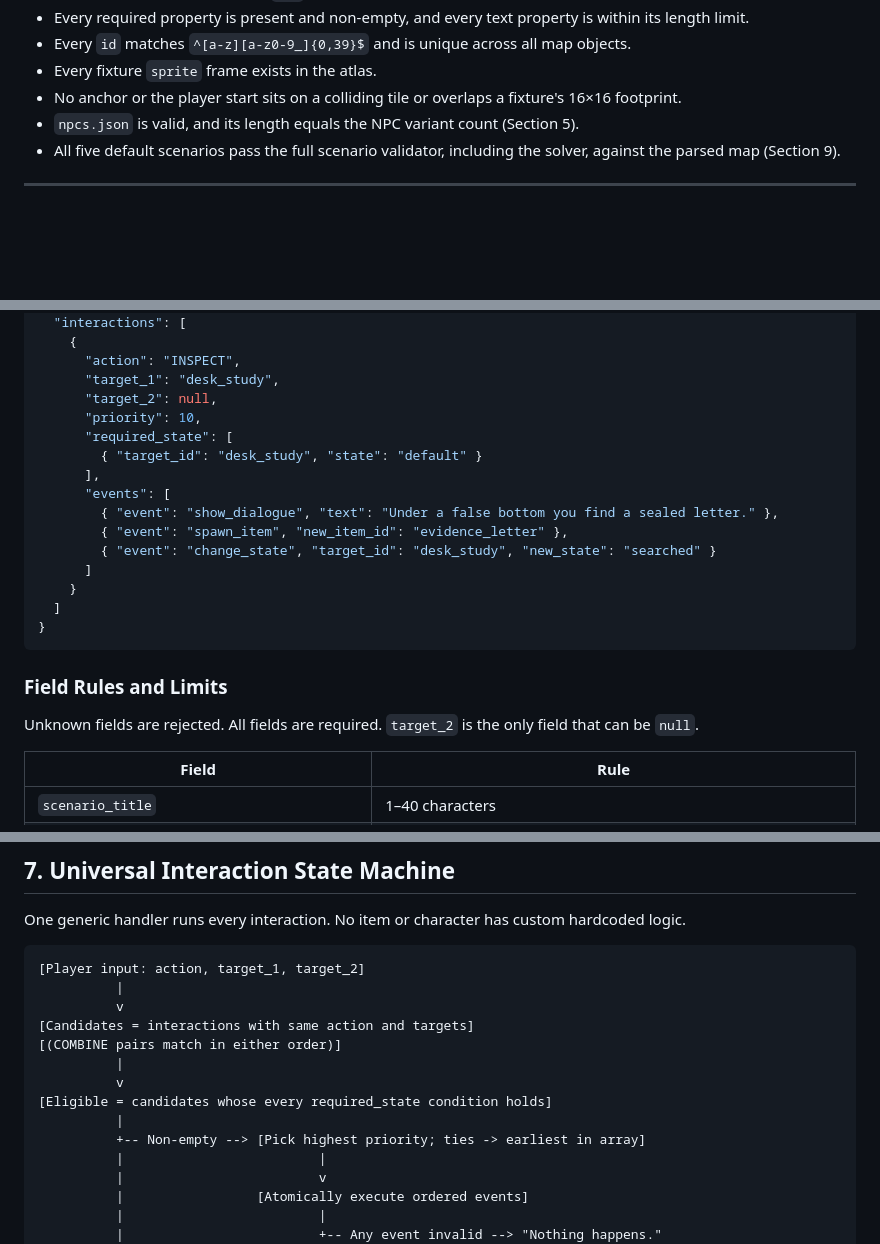
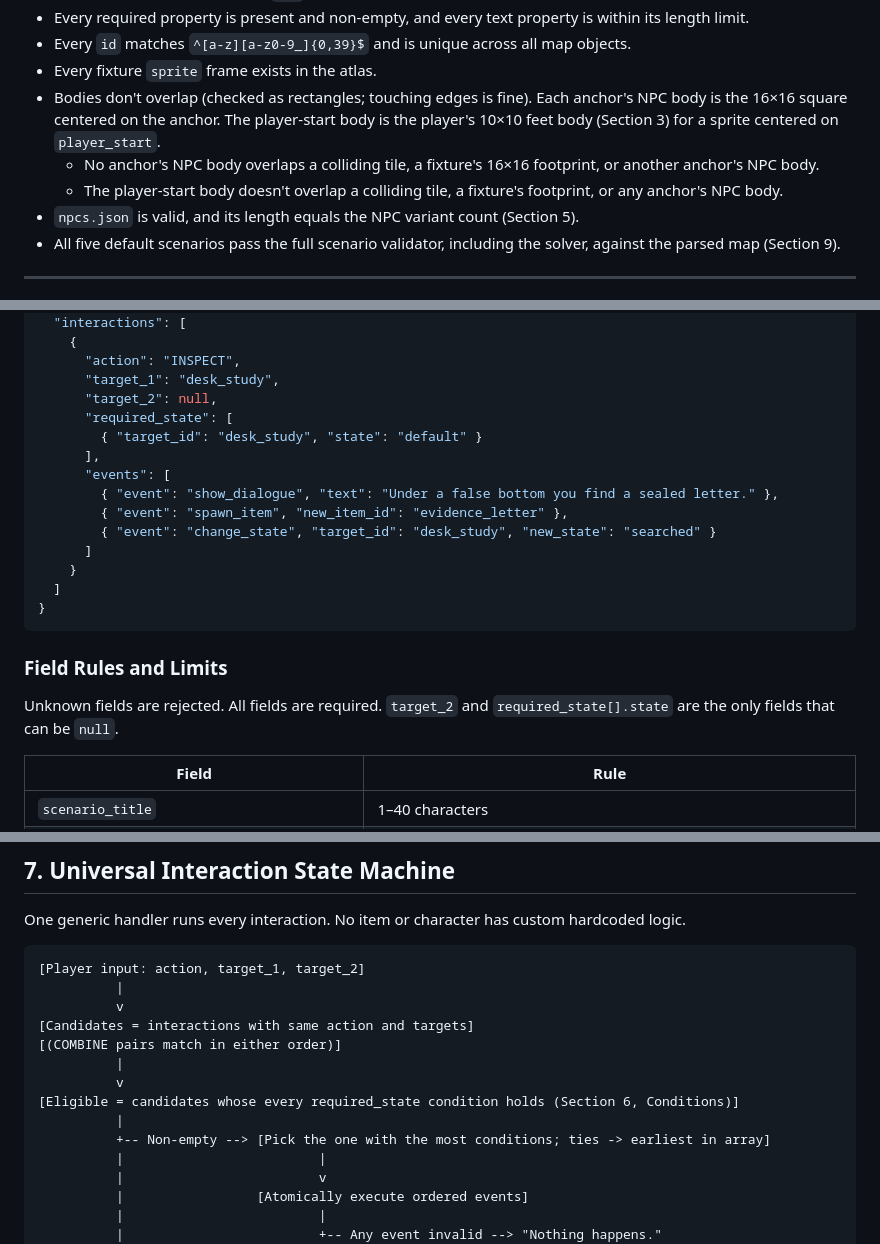
Before and after one commit to TateTTW/Unscripted, a Markdown page: PLAN.md, 3 parts joined by grey strips. Drawn GitHub-style; blank space fills up the shorter version.

```diff
--- a/PLAN.md
+++ b/PLAN.md
@@ -134,7 +134,9 @@ The map is authored in **Tiled** and exported as JSON to `public/assets/maps/map
 - Every required property is present and non-empty, and every text property is within its length limit.
 - Every `id` matches `^[a-z][a-z0-9_]{0,39}$` and is unique across all map objects.
 - Every fixture `sprite` frame exists in the atlas.
-- No anchor or the player start sits on a colliding tile or overlaps a fixture's 16×16 footprint.
+- Bodies don't overlap (checked as rectangles; touching edges is fine). Each anchor's NPC body is the 16×16 square centered on the anchor. The player-start body is the player's 10×10 feet body (Section 3) for a sprite centered on `player_start`.
+  - No anchor's NPC body overlaps a colliding tile, a fixture's 16×16 footprint, or another anchor's NPC body.
+  - The player-start body doesn't overlap a colliding tile, a fixture's footprint, or any anchor's NPC body.
 - `npcs.json` is valid, and its length equals the NPC variant count (Section 5).
 - All five default scenarios pass the full scenario validator, including the solver, against the parsed map (Section 9).
 
@@ -189,7 +191,6 @@ The OpenAI response must be one JSON object with the structure below. The values
       "action": "INSPECT",
       "target_1": "desk_study",
       "target_2": null,
-      "priority": 10,
       "required_state": [
         { "target_id": "desk_study", "state": "default" }
       ],
@@ -205,7 +206,7 @@ The OpenAI response must be one JSON object with the structure below. The values
 
 ### Field Rules and Limits
 
-Unknown fields are rejected. All fields are required. `target_2` is the only field that can be `null`.
+Unknown fields are rejected. All fields are required. `target_2` and `required_state[].state` are the only fields that can be `null`.
 
 | Field | Rule |
 |---|---|
@@ -295,9 +309,9 @@ One generic handler runs every interaction. No item or character has custom hard
 [(COMBINE pairs match in either order)]
           |
           v
-[Eligible = candidates whose every required_state condition holds]
+[Eligible = candidates whose every required_state condition holds (Section 6, Conditions)]
           |
-          +-- Non-empty --> [Pick highest priority; ties -> earliest in array]
+          +-- Non-empty --> [Pick the one with the most conditions; ties -> earliest in array]
           |                         |
           |                         v
           |                 [Atomically execute ordered events]
```
Also changed, not shown: other parts of PLAN.md (+50 -25 lines).
